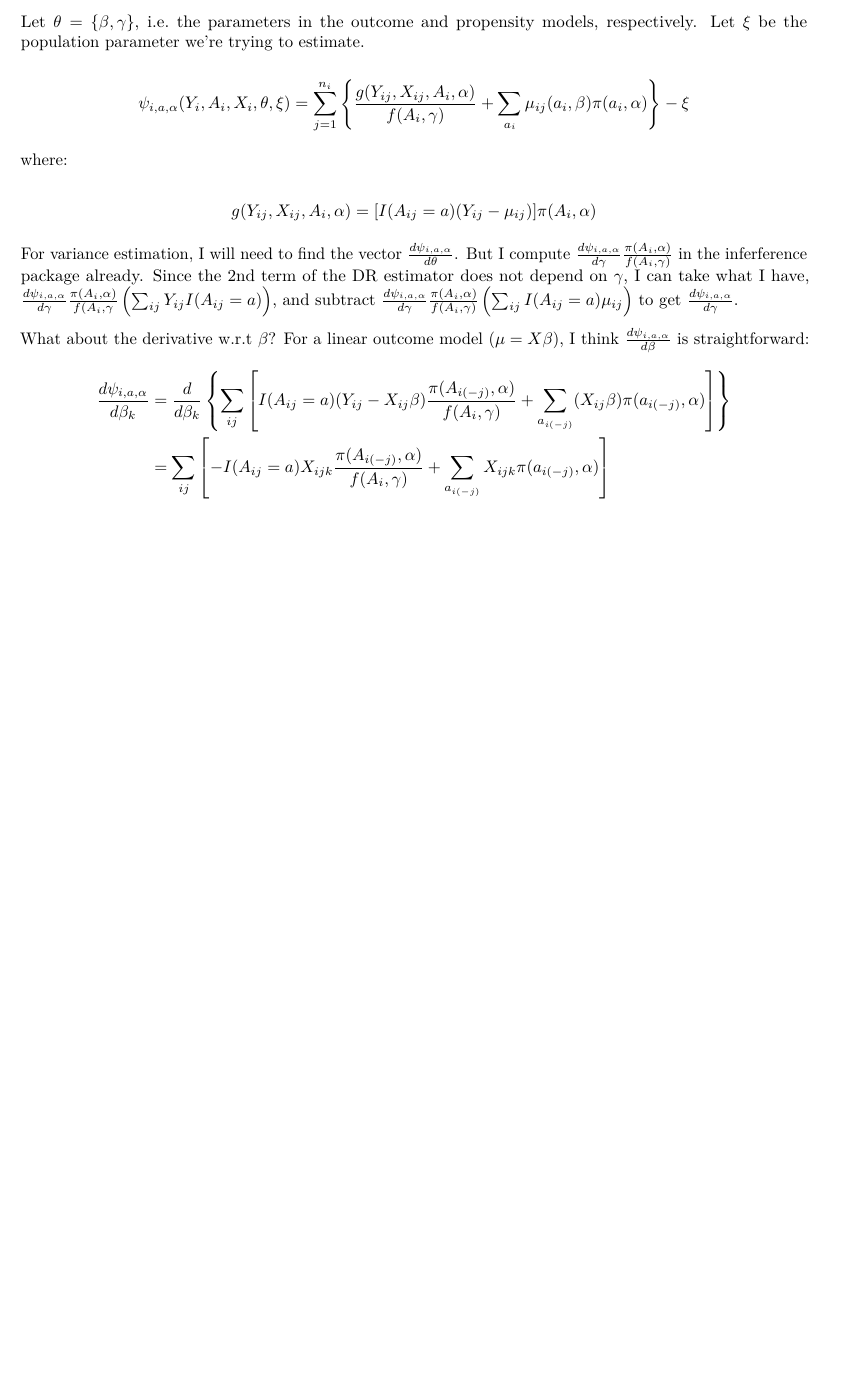
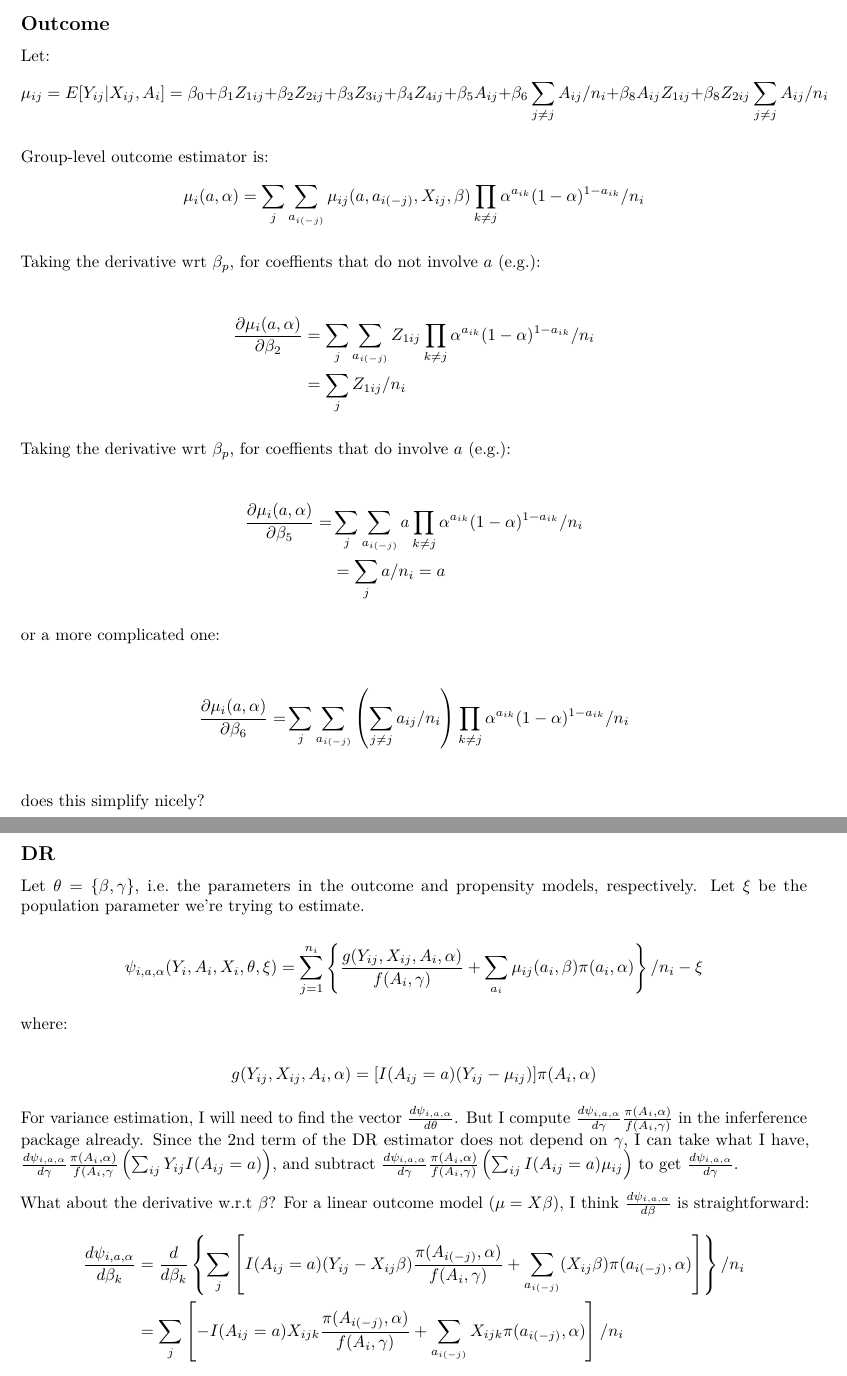
Before and after one commit to bsaul/dr, an R Markdown document (notes/DR_estimating_equations.Rmd): part of the page before the commit and two parts of pages 1 and 2 of 2 after it, the two joined at a grey line, cut at the place of the change, the shorter picture padded with empty space. Rendered offline with R 4.5, knitr and Pandoc, then LaTeX, with nearby package versions.

Commit message:
cleaning up estimating equations

```diff
--- a/notes/DR_estimating_equations.Rmd
+++ b/notes/DR_estimating_equations.Rmd
@@ -2,10 +2,48 @@
 output: pdf_document
 ---
 
+## Outcome
+
+Let:
+\[
+\mu_{ij} = E[Y_{ij}| X_{ij}, A_i] = \beta_0 + \beta_1 Z_{1ij} + \beta_2 Z_{2ij} + \beta_3 Z_{3ij} + \beta_4 Z_{4ij} + \beta_5 A_{ij} + \beta_6 \sum_{j \neq j} A_{ij}/n_i + \beta_8 A_{ij} Z_{1ij} + \beta_8 Z_{2ij} \sum_{j \neq j} A_{ij}/n_i
+\]
+
+Group-level outcome estimator is:
+\[
+\mu_i(a, \alpha) = \sum_j \sum_{a_{i(-j)}} \mu_{ij}(a, a_{i(-j)}, X_{ij}, \beta) \prod_{k \neq j} \alpha^{a_{ik}} ( 1 - \alpha )^{1 - a_{ik}} / n_i
+\]
+
+Taking the derivative wrt $\beta_p$, for coeffients that do not involve $a$ (e.g.):
+
+\begin{align*}
+\frac{\partial \mu_i(a, \alpha)}{\partial \beta_2} &= \sum_j \sum_{a_{i(-j)}} Z_{1ij} \prod_{k \neq j} \alpha^{a_{ik}} ( 1 - \alpha )^{1 - a_{ik}} / n_i \\
+& = \sum_j  Z_{1ij}/ n_i
+\end{align*}
+
+Taking the derivative wrt $\beta_p$, for coeffients that do involve $a$ (e.g.):
+
+\begin{align*}
+\frac{\partial \mu_i(a, \alpha)}{\partial \beta_5} =&\sum_j \sum_{a_{i(-j)}} a \prod_{k \neq j} \alpha^{a_{ik}} ( 1 - \alpha )^{1 - a_{ik}}/ n_i \\
+& = \sum_j  a / n_i = a
+\end{align*}
+
+or a more complicated one:
+
+\begin{align*}
+\frac{\partial \mu_i(a, \alpha)}{\partial \beta_6} = &\sum_j \sum_{a_{i(-j)}} \left( \sum_{j \neq j} a_{ij}/n_i \right)   \prod_{k \neq j} \alpha^{a_{ik}} ( 1 - \alpha )^{1 - a_{ik}} / n_i \\
+\end{align*}
+does this simplify nicely?
+
+
+\newpage
+
+## DR
+
 Let $\theta = \{ \beta, \gamma\}$, i.e. the parameters in the outcome and propensity models, respectively. Let $\xi$ be the population parameter we're trying to estimate.
 
 \[
-\psi_{i, a, \alpha}(Y_i, A_i, X_i, \theta, \xi) = \sum_{j = 1}^{n_i} \left\{ \frac{g(Y_{ij}, X_{ij}, A_i, \alpha)}{f(A_i, \gamma)} + \sum_{a_i} \mu_{ij}(a_i, \beta) \pi(a_i, \alpha) \right\} - \xi
+\psi_{i, a, \alpha}(Y_i, A_i, X_i, \theta, \xi) = \sum_{j = 1}^{n_i} \left\{ \frac{g(Y_{ij}, X_{ij}, A_i, \alpha)}{f(A_i, \gamma)} + \sum_{a_i} \mu_{ij}(a_i, \beta) \pi(a_i, \alpha) \right\}/ n_i - \xi
 \]
 
 where:
@@ -19,5 +57,5 @@ Since the 2nd term of the DR estimator does not depend on $\gamma$, I can take w
 
 What about the derivative w.r.t $\beta$? For a linear outcome model ($\mu = X\beta$), I think $\frac{d \psi_{i, a, \alpha}}{d \beta}$ is straightforward:
 \begin{align*}
-\frac{d \psi_{i, a, \alpha}}{d \beta_k} &= \frac{d}{d\beta_k} \left\{ \sum_{ij} \left[ I(A_{ij} = a) (Y_{ij} - X_{ij}\beta) \frac{\pi(A_{i(-j)}, \alpha)}{f(A_i, \gamma)} + \sum_{a_{i(-j)}} (X_{ij} \beta) \pi(a_{i(-j)}, \alpha) \right]\right\} \\
-&= \sum_{ij} \left[  - I(A_{ij} = a)X_{ijk} \frac{\pi(A_{i(-j)}, \alpha)}{f(A_i, \gamma)} + \sum_{a_{i(-j)}}  X_{ijk} \pi(a_{i(-j)}, \alpha) \right]\\
+\frac{d \psi_{i, a, \alpha}}{d \beta_k} &= \frac{d}{d\beta_k} \left\{ \sum_{j} \left[ I(A_{ij} = a) (Y_{ij} - X_{ij}\beta) \frac{\pi(A_{i(-j)}, \alpha)}{f(A_i, \gamma)} + \sum_{a_{i(-j)}} (X_{ij} \beta) \pi(a_{i(-j)}, \alpha) \right]\right\}/n_i \\
+&= \sum_{j} \left[  - I(A_{ij} = a)X_{ijk} \frac{\pi(A_{i(-j)}, \alpha)}{f(A_i, \gamma)} + \sum_{a_{i(-j)}}  X_{ijk} \pi(a_{i(-j)}, \alpha) \right]/ n_i \\
```
Also changed, not shown: notes/DR_estimating_equations.Rmd (15 more changed lines).
